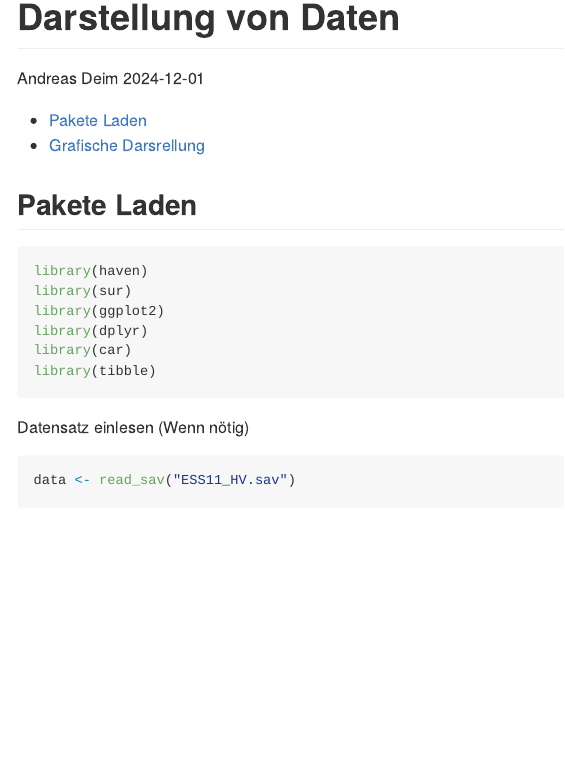
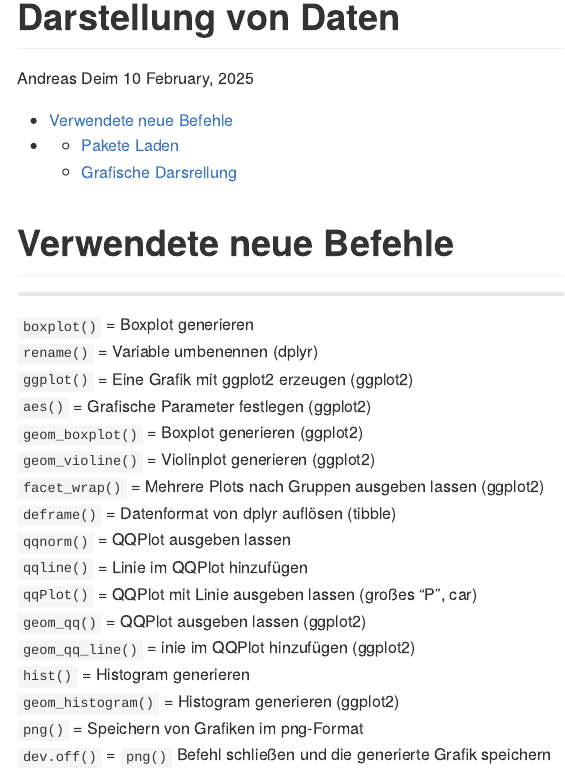
Before and after one commit to AndreasD-TUD/Library-of-Codes, an R Markdown document (4. Darstellung von Daten/Darstellung von Daten.Rmd): the page in a window 1100 px wide, from its top. Rendered offline with R 4.5, knitr and Pandoc, with nearby package versions; some code elsewhere in the file could not run offline.

Commit message:
Add files via upload

````diff
--- a/4. Darstellung von Daten/Darstellung von Daten.Rmd
+++ b/4. Darstellung von Daten/Darstellung von Daten.Rmd
@@ -1,12 +1,38 @@
 ---
 title: "Darstellung von Daten"
 author: "Andreas Deim"
-date: "2024-12-01"
+date: "`r format(Sys.time(), '%d %B, %Y')`"
 output:
   github_document:
     toc: true
     toc_depth: 2
 ---
+
+# Verwendete neue Befehle
+
+------------------------------------------------------------------------
+
+`boxplot()` = Boxplot generieren\
+`rename()` = Variable umbenennen (dplyr)\
+`ggplot()` = Eine Grafik mit ggplot2 erzeugen (ggplot2)\
+`aes()` = Grafische Parameter festlegen (ggplot2)\
+`geom_boxplot()` = Boxplot generieren (ggplot2)\
+`geom_violine()` = Violinplot generieren (ggplot2)\
+`facet_wrap()` = Mehrere Plots nach Gruppen ausgeben lassen (ggplot2)\
+`deframe()` = Datenformat von dplyr auflösen (tibble)\
+`qqnorm()` = QQPlot ausgeben lassen\
+`qqline()` = Linie im QQPlot hinzufügen\
+`qqPlot()` = QQPlot mit Linie ausgeben lassen (großes "P", car)\
+`geom_qq()` = QQPlot ausgeben lassen (ggplot2)\
+`geom_qq_line()` = inie im QQPlot hinzufügen (ggplot2)\
+`hist()` = Histogram generieren\
+`geom_histogram()` = Histogram generieren (ggplot2)\
+`png()` = Speichern von Grafiken im png-Format\
+`dev.off()` = `png()` Befehl schließen und die generierte Grafik speichern
+
+------------------------------------------------------------------------
+
+#
 
 ## Pakete Laden
 
@@ -22,7 +48,7 @@ library(tibble)
 Datensatz einlesen (Wenn nötig)
 
 ```{r}
-data <- read_sav("ESS11_HV.sav")
+data <- read_sav("ESS10_HV.sav")
 ```
 
 ## Grafische Darsrellung
````
Also changed, not shown: 4. Darstellung von Daten/Darstellung von Daten.Rmd (15 more changed lines).
